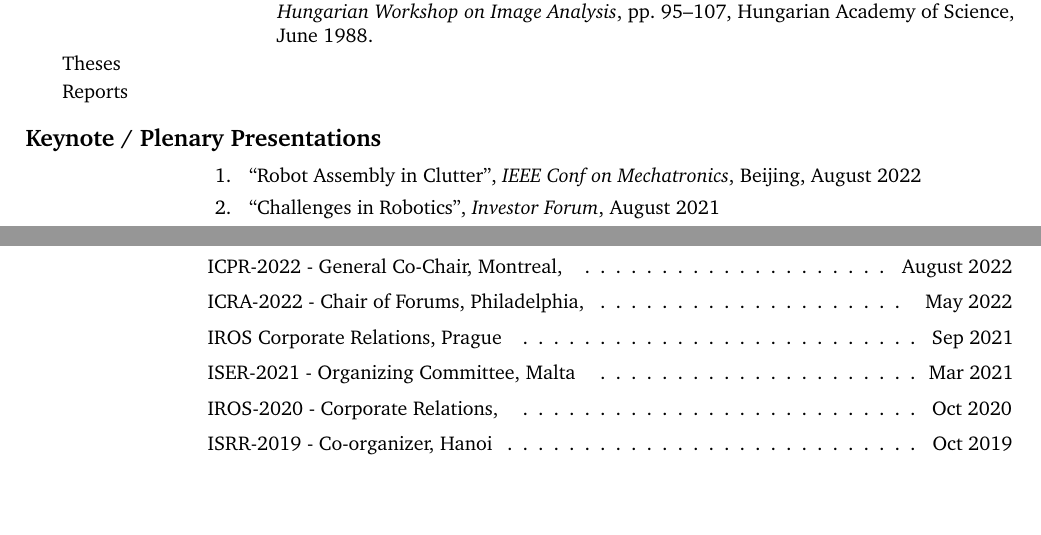
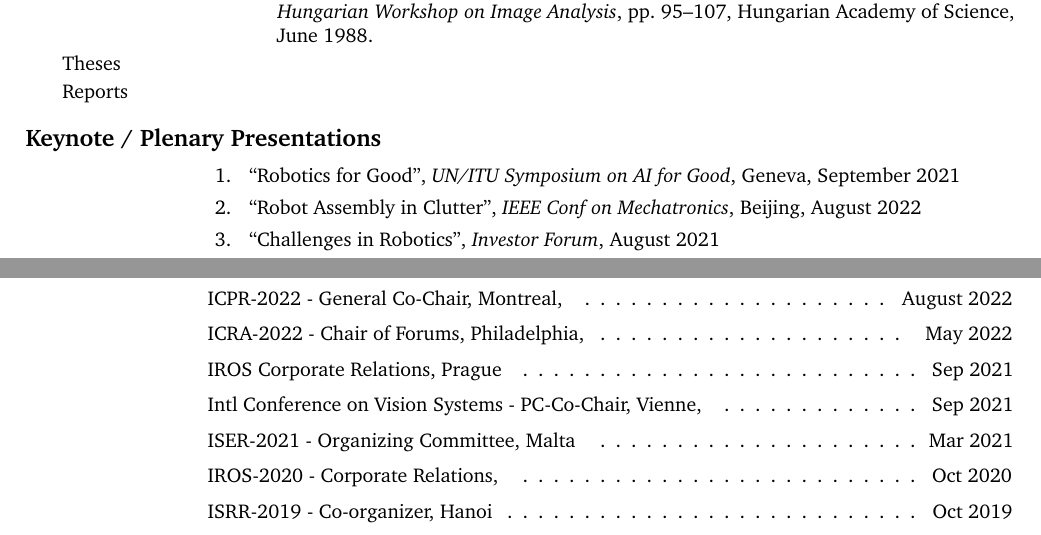
Before and after one commit to hichristensen/hiccv, a LaTeX CV (hiccv.tex): two parts of pages 29 and 38 of 45, joined at a grey line, cut so that both start at the same text, the shorter picture padded with empty space. Compiled offline with pdfLaTeX.

Commit message:
ICVS information in CV

```diff
--- a/hiccv.tex
+++ b/hiccv.tex
@@ -478,6 +478,7 @@
 \begin{cvlist}{Keynote / Plenary Presentations}
 \item
   \begin{enumerate}
+  \item ``Robotics for Good'', {\em UN/ITU Symposium on AI for Good}, Geneva, September 2021
   \item ``Robot Assembly in Clutter'', {\em IEEE Conf on Mechatronics}, Beijing, August 2022
   \item ``Challenges in Robotics'', {\em Investor Forum}, August 2021
   \item ``A perspective on robotics - Update on 2020 Roadmap'', {\em
@@ -912,6 +913,8 @@
   May 2022
 \item IROS Corporate Relations, Prague \cftdotfill{\cftdotsep}
   Sep 2021
+\item Intl Conference on Vision Systems - PC-Co-Chair, Vienne,
+  \cftdotfill{\cftdotsep} Sep 2021
 \item ISER-2021 - Organizing Committee, Malta \cftdotfill{\cftdotsep}
   Mar 2021
 \item IROS-2020 - Corporate Relations, \cftdotfill{\cftdotsep}
```
